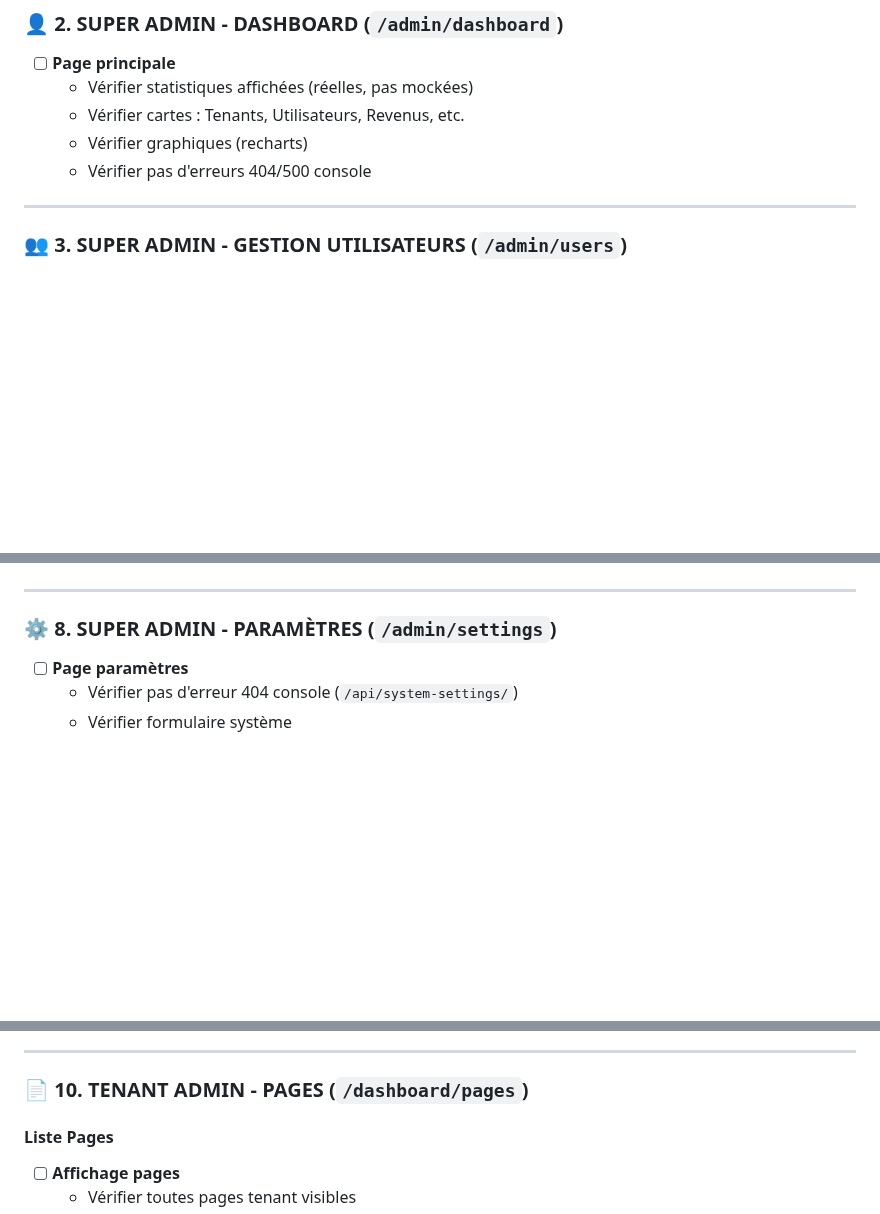
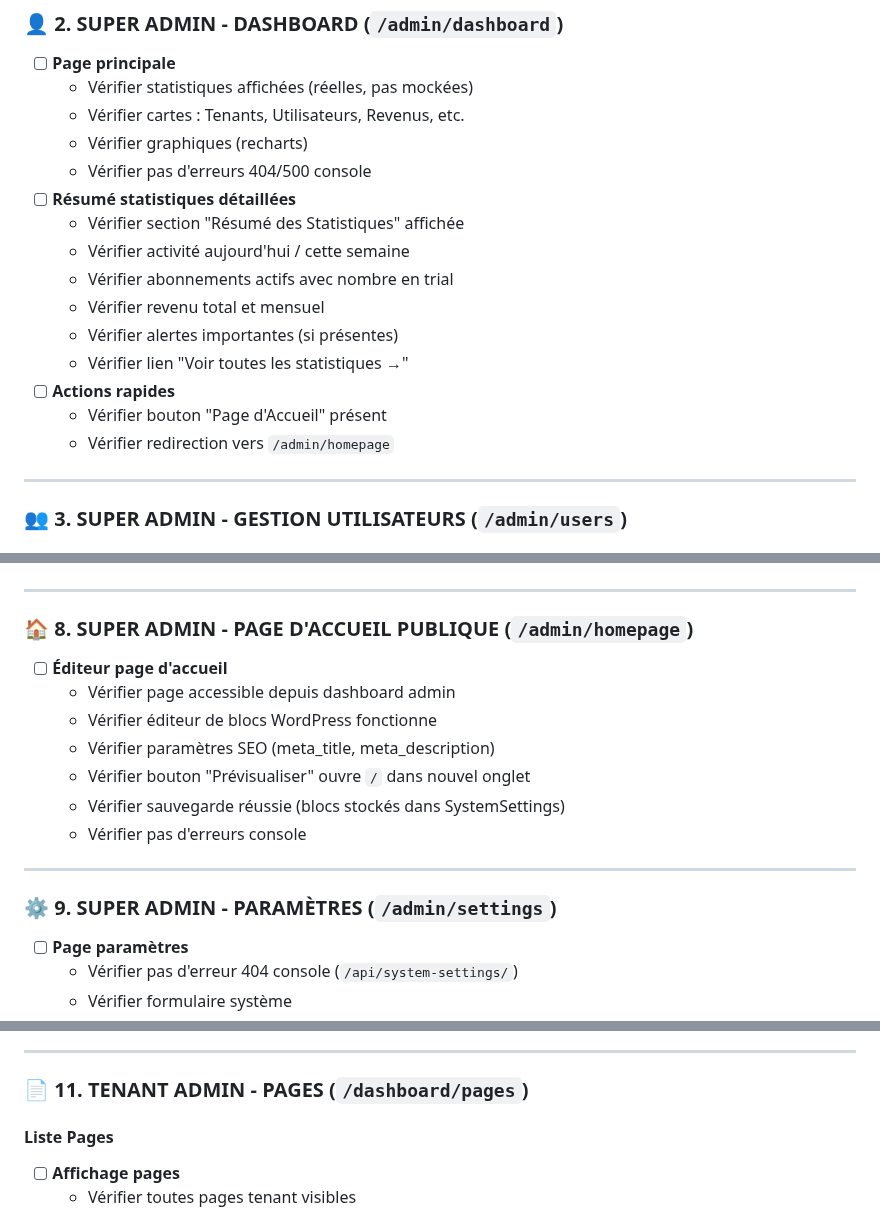
Before and after one commit to PavelDelhomme/CMS_CRM_SOLUTIONS, a Markdown page: STATUS.md, 3 parts joined by grey strips. Drawn GitHub-style; blank space fills up the shorter version.

Commit message:
docs: Mise à jour STATUS.md - Résumé stats dashboard + Éditeur homepage
✅ Ajouté dans STATUS.md:
- Checklist test résumé stats dashboard
- Checklist test éditeur page d'accueil publique
- Section nouvelles fonctionnalités avec détails
- Mise à jour liste fonctionnalités frontend
- Correction numérotation sections (9→10, 10→11, etc.)

📝 Toutes nouvelles fonctionnalités documentées

```diff
--- a/STATUS.md
+++ b/STATUS.md
@@ -57,6 +57,16 @@
   - Vérifier cartes : Tenants, Utilisateurs, Revenus, etc.
   - Vérifier graphiques (recharts)
   - Vérifier pas d'erreurs 404/500 console
+- [ ] **Résumé statistiques détaillées**
+  - Vérifier section "Résumé des Statistiques" affichée
+  - Vérifier activité aujourd'hui / cette semaine
+  - Vérifier abonnements actifs avec nombre en trial
+  - Vérifier revenu total et mensuel
+  - Vérifier alertes importantes (si présentes)
+  - Vérifier lien "Voir toutes les statistiques →"
+- [ ] **Actions rapides**
+  - Vérifier bouton "Page d'Accueil" présent
+  - Vérifier redirection vers `/admin/homepage`
 
 ---
 
@@ -215,7 +225,19 @@
 
 ---
 
-### ⚙️ 8. SUPER ADMIN - PARAMÈTRES (`/admin/settings`)
+### 🏠 8. SUPER ADMIN - PAGE D'ACCUEIL PUBLIQUE (`/admin/homepage`)
+
+- [ ] **Éditeur page d'accueil**
+  - Vérifier page accessible depuis dashboard admin
+  - Vérifier éditeur de blocs WordPress fonctionne
+  - Vérifier paramètres SEO (meta_title, meta_description)
+  - Vérifier bouton "Prévisualiser" ouvre `/` dans nouvel onglet
+  - Vérifier sauvegarde réussie (blocs stockés dans SystemSettings)
+  - Vérifier pas d'erreurs console
+
+---
+
+### ⚙️ 9. SUPER ADMIN - PARAMÈTRES (`/admin/settings`)
 
 - [ ] **Page paramètres**
   - Vérifier pas d'erreur 404 console (`/api/system-settings/`)
@@ -234,7 +256,7 @@
 
 ---
 
-### 📄 10. TENANT ADMIN - PAGES (`/dashboard/pages`)
+### 📄 11. TENANT ADMIN - PAGES (`/dashboard/pages`)
 
 #### Liste Pages
 - [ ] **Affichage pages**
```
